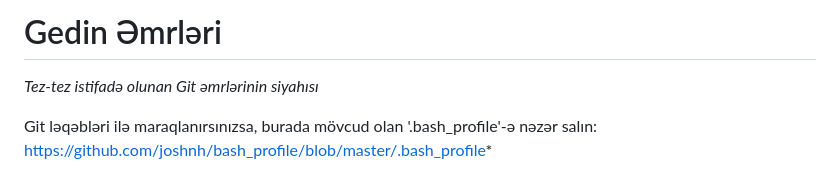
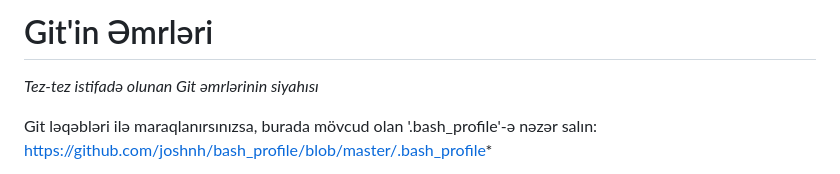
Before and after one commit to aliajproject/Git-Commands, a Markdown page: README.md, the part around the change. Rendered like a GitHub page.

```diff
--- a/README.md
+++ b/README.md
@@ -1,4 +1,4 @@
-Gedin Əmrləri
+Git'in Əmrləri
 ============
 
 _Tez-tez istifadə olunan Git əmrlərinin siyahısı_
```
